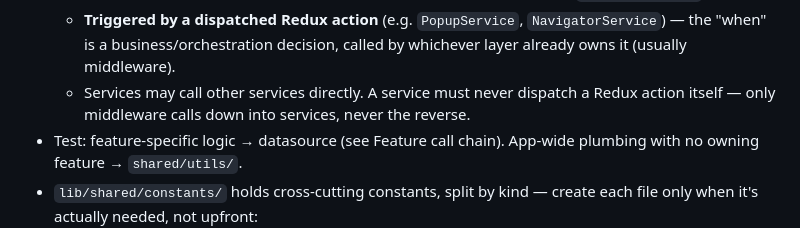
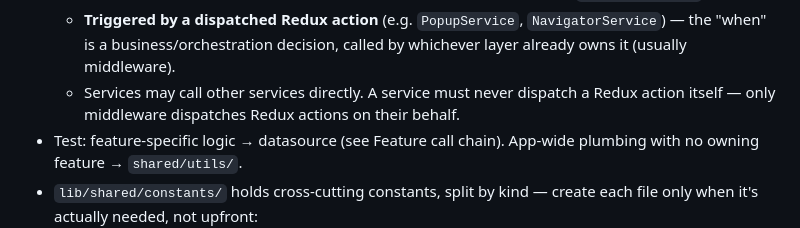
Before and after one commit to Soneka96/worthloop, a Markdown page: ai/context/architecture.md, the part around the change. Rendered like a GitHub page.

Commit message:
docs: clarify service and Redux dispatch boundaries

```diff
--- a/ai/context/architecture.md
+++ b/ai/context/architecture.md
@@ -222,7 +222,7 @@ one as soon as presentation needs a typed shape, even with no repository/usecase
     "when" is a business/orchestration decision, called by whichever layer already owns it
     (usually middleware).
   - Services may call other services directly. A service must never dispatch a
-    Redux action itself — only middleware calls down into services, never the reverse.
+    Redux action itself — only middleware dispatches Redux actions on their behalf.
 - Test: feature-specific logic → datasource (see Feature call chain). App-wide plumbing with no
   owning feature → `shared/utils/`.
 - `lib/shared/constants/` holds cross-cutting constants, split by kind — create each file only when
```
